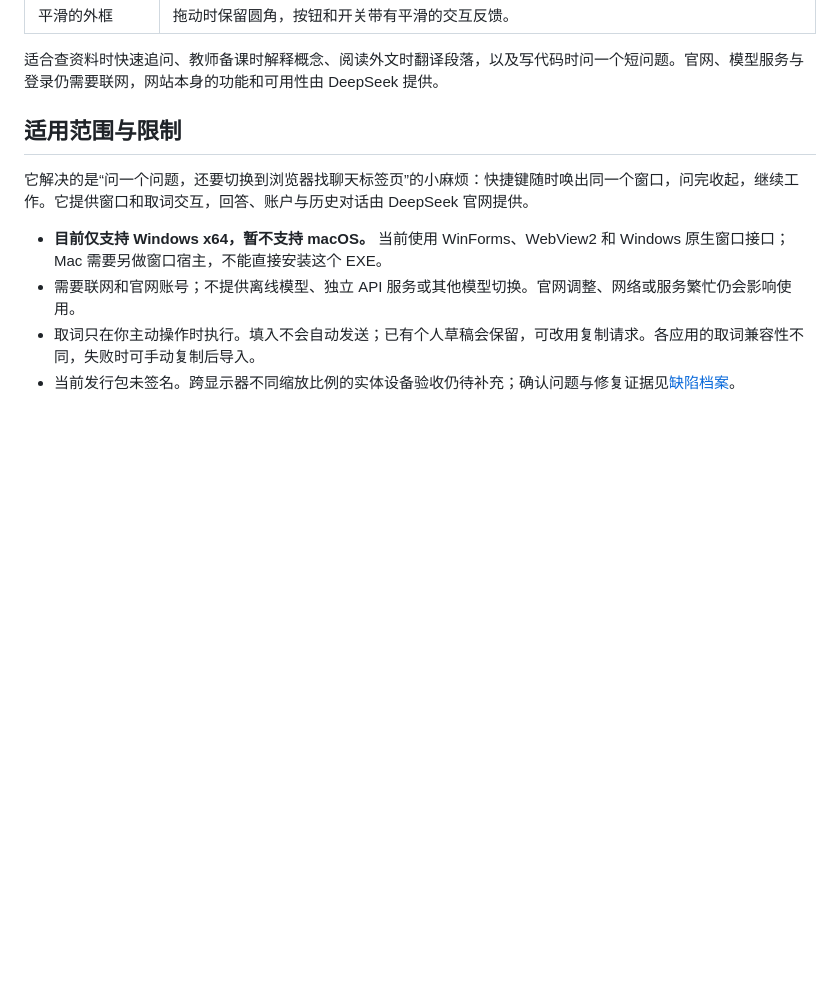
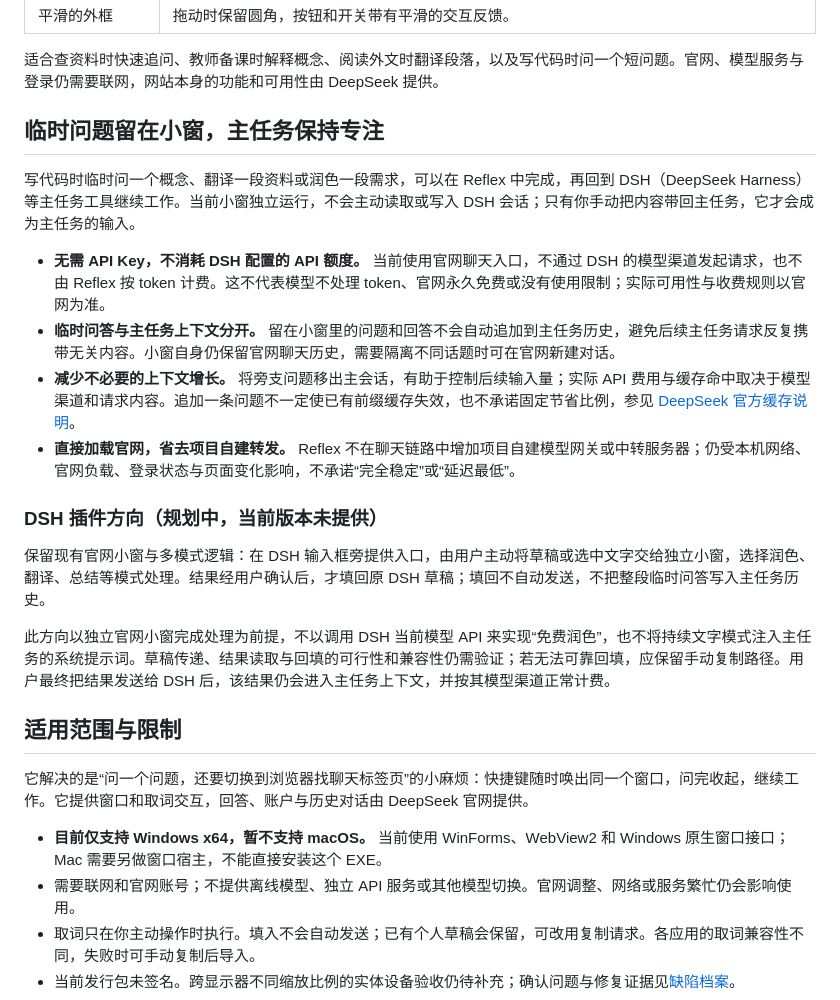
Before and after one commit to DOIT-Ben/DeepSeek-Reflex, a Markdown page: README.md, the part around the change. GitHub-like rendering; blank space fills up the shorter version.

```diff
--- a/README.md
+++ b/README.md
@@ -35,6 +35,21 @@
 | 平滑的外框 | 拖动时保留圆角，按钮和开关带有平滑的交互反馈。 |
 
 适合查资料时快速追问、教师备课时解释概念、阅读外文时翻译段落，以及写代码时问一个短问题。官网、模型服务与登录仍需要联网，网站本身的功能和可用性由 DeepSeek 提供。
+
+## 临时问题留在小窗，主任务保持专注
+
+写代码时临时问一个概念、翻译一段资料或润色一段需求，可以在 Reflex 中完成，再回到 DSH（DeepSeek Harness）等主任务工具继续工作。当前小窗独立运行，不会主动读取或写入 DSH 会话；只有你手动把内容带回主任务，它才会成为主任务的输入。
+
+- **无需 API Key，不消耗 DSH 配置的 API 额度。** 当前使用官网聊天入口，不通过 DSH 的模型渠道发起请求，也不由 Reflex 按 token 计费。这不代表模型不处理 token、官网永久免费或没有使用限制；实际可用性与收费规则以官网为准。
+- **临时问答与主任务上下文分开。** 留在小窗里的问题和回答不会自动追加到主任务历史，避免后续主任务请求反复携带无关内容。小窗自身仍保留官网聊天历史，需要隔离不同话题时可在官网新建对话。
+- **减少不必要的上下文增长。** 将旁支问题移出主会话，有助于控制后续输入量；实际 API 费用与缓存命中取决于模型渠道和请求内容。追加一条问题不一定使已有前缀缓存失效，也不承诺固定节省比例，参见 [DeepSeek 官方缓存说明](https://api-docs.deepseek.com/guides/kv_cache/)。
+- **直接加载官网，省去项目自建转发。** Reflex 不在聊天链路中增加项目自建模型网关或中转服务器；仍受本机网络、官网负载、登录状态与页面变化影响，不承诺“完全稳定”或“延迟最低”。
+
+### DSH 插件方向（规划中，当前版本未提供）
+
+保留现有官网小窗与多模式逻辑：在 DSH 输入框旁提供入口，由用户主动将草稿或选中文字交给独立小窗，选择润色、翻译、总结等模式处理。结果经用户确认后，才填回原 DSH 草稿；填回不自动发送，不把整段临时问答写入主任务历史。
+
+此方向以独立官网小窗完成处理为前提，不以调用 DSH 当前模型 API 来实现“免费润色”，也不将持续文字模式注入主任务的系统提示词。草稿传递、结果读取与回填的可行性和兼容性仍需验证；若无法可靠回填，应保留手动复制路径。用户最终把结果发送给 DSH 后，该结果仍会进入主任务上下文，并按其模型渠道正常计费。
 
 ## 适用范围与限制
 
```
Also changed, not shown: README.en.md (+15 -0 lines).
